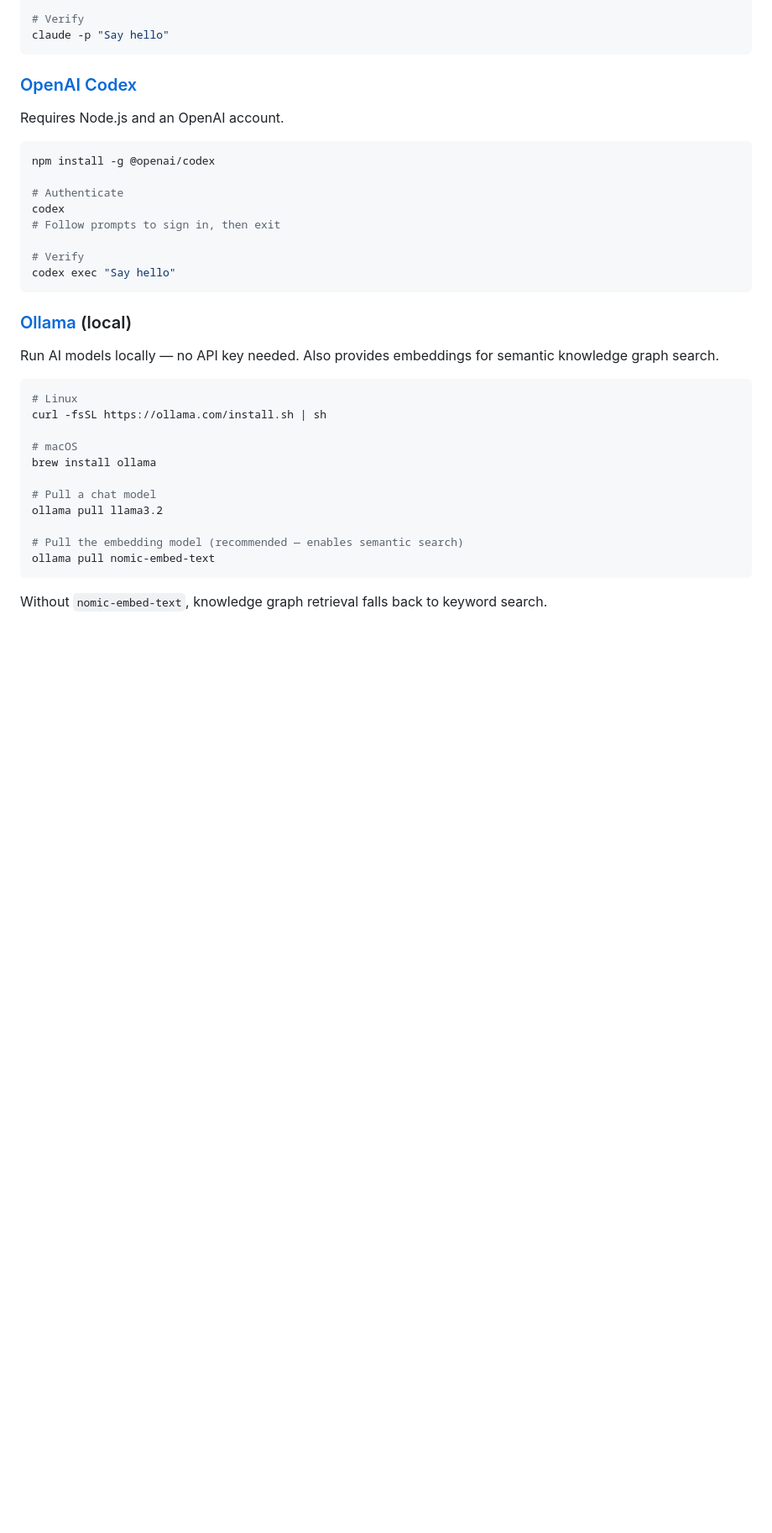
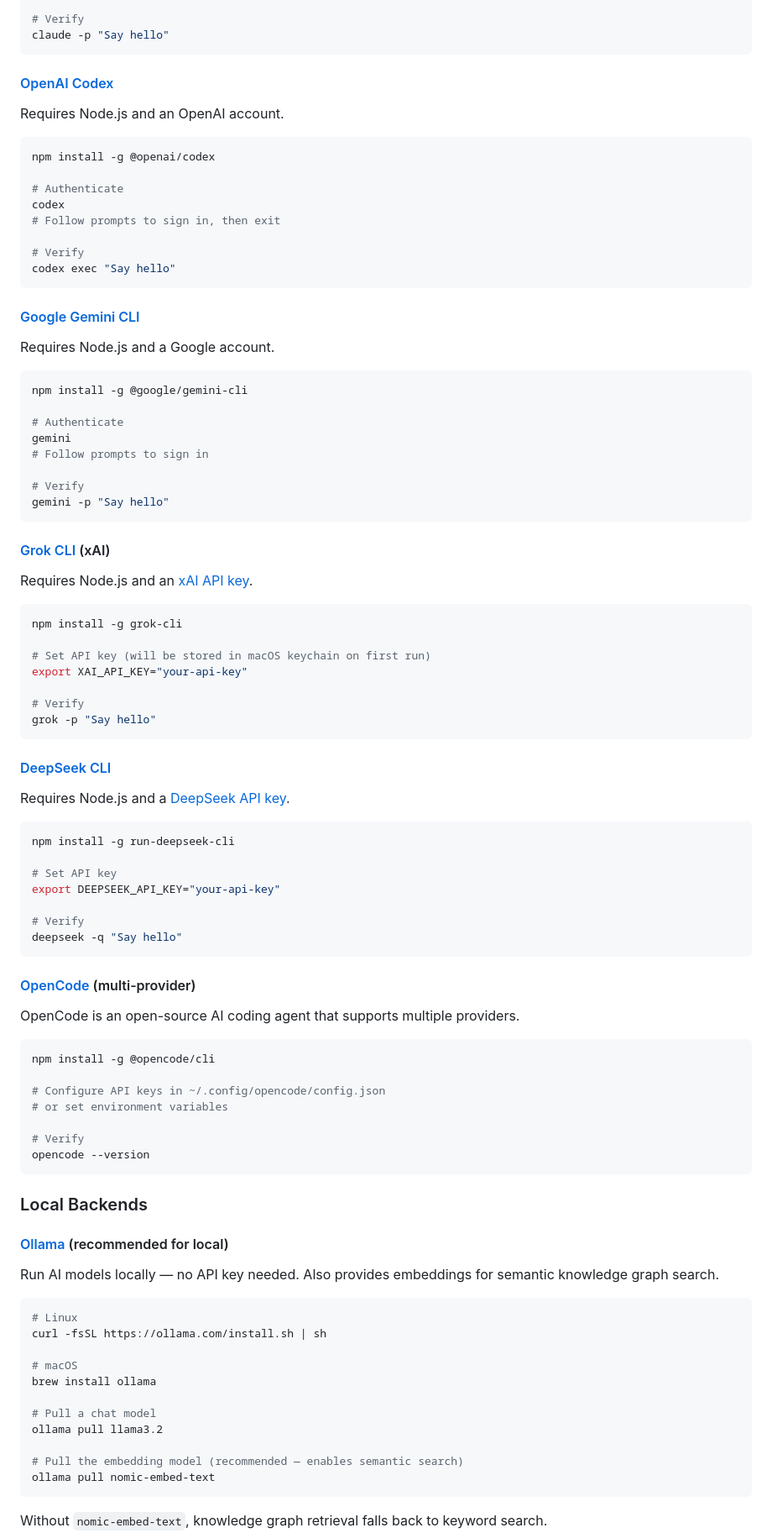
Before and after one commit to reality2-ai/anthill, a Markdown page: docs/prerequisites.md, the part around one of its changes. Shown at 84% size. Drawn GitHub-style; blank space fills up the shorter version.

````diff
--- a/docs/prerequisites.md
+++ b/docs/prerequisites.md
@@ -39,7 +41,7 @@ cd /tmp && claude
 claude -p "Say hello"
 ```
 
-### [OpenAI Codex](https://developers.openai.com/codex/cli)
+#### [OpenAI Codex](https://developers.openai.com/codex/cli)
 
 Requires Node.js and an OpenAI account.
 
@@ -54,7 +56,66 @@ codex
 codex exec "Say hello"
 ```
 
-### [Ollama](https://ollama.com/) (local)
+#### [Google Gemini CLI](https://ai.google.dev/gemini-cli)
+
+Requires Node.js and a Google account.
+
+```bash
+npm install -g @google/gemini-cli
+
+# Authenticate
+gemini
+# Follow prompts to sign in
+
+# Verify
+gemini -p "Say hello"
+```
+
+#### [Grok CLI](https://github.com/superagent-ai/grok-cli) (xAI)
+
+Requires Node.js and an [xAI API key](https://console.x.ai/).
+
+```bash
+npm install -g grok-cli
+
+# Set API key (will be stored in macOS keychain on first run)
+export XAI_API_KEY="your-api-key"
+
+# Verify
+grok -p "Say hello"
+```
+
+#### [DeepSeek CLI](https://github.com/holasoymalva/deepseek-cli)
+
+Requires Node.js and a [DeepSeek API key](https://platform.deepseek.com/).
+
+```bash
+npm install -g run-deepseek-cli
+
+# Set API key
+export DEEPSEEK_API_KEY="your-api-key"
+
+# Verify
+deepseek -q "Say hello"
+```
+
+#### [OpenCode](https://opencode.ai/) (multi-provider)
+
+OpenCode is an open-source AI coding agent that supports multiple providers.
+
+```bash
+npm install -g @opencode/cli
+
+# Configure API keys in ~/.config/opencode/config.json
+# or set environment variables
+
+# Verify
+opencode --version
+```
+
+### Local Backends
+
+#### [Ollama](https://ollama.com/) (recommended for local)
 
 Run AI models locally — no API key needed. Also provides embeddings for semantic knowledge graph search.
 
````
Also changed, not shown: other parts of docs/prerequisites.md (+35 -3 lines), docs/configuration.md (+10 -5 lines).
